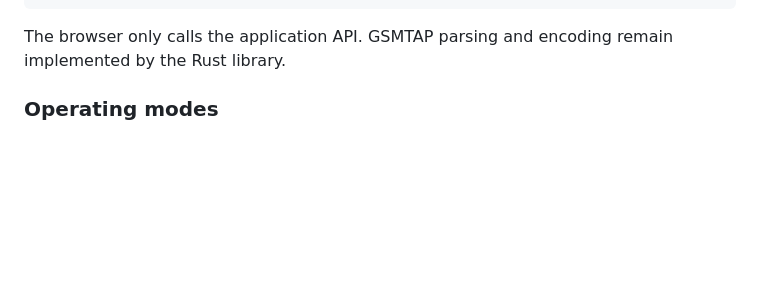
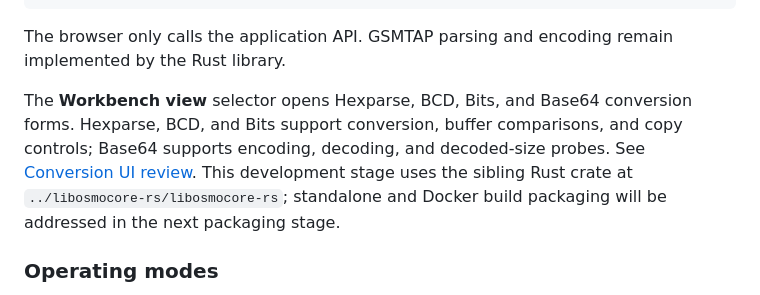
Before and after one commit to Silent-Wolf-Labs/gsmtap-rs, a Markdown page: README.md, the part around the change. Drawn GitHub-style; blank space fills up the shorter version.

```diff
--- a/README.md
+++ b/README.md
@@ -76,6 +76,13 @@ docker run --rm -p 8080:8080 -p 4729:4729/udp \
 
 The browser only calls the application API. GSMTAP parsing and encoding remain
 implemented by the Rust library.
+
+The **Workbench view** selector opens Hexparse, BCD, Bits, and Base64
+conversion forms. Hexparse, BCD, and Bits support conversion, buffer comparisons, and copy
+controls; Base64 supports encoding, decoding, and decoded-size probes. See [Conversion UI review](docs/conversion-ui.md).
+This development stage uses the sibling Rust crate at
+`../libosmocore-rs/libosmocore-rs`; standalone and Docker build packaging
+will be addressed in the next packaging stage.
 
 ### Operating modes
 
```
Also changed, not shown: docs/conversion-ui.md (added, +200 -0 lines), reference/README.md (+30 -0 lines).
